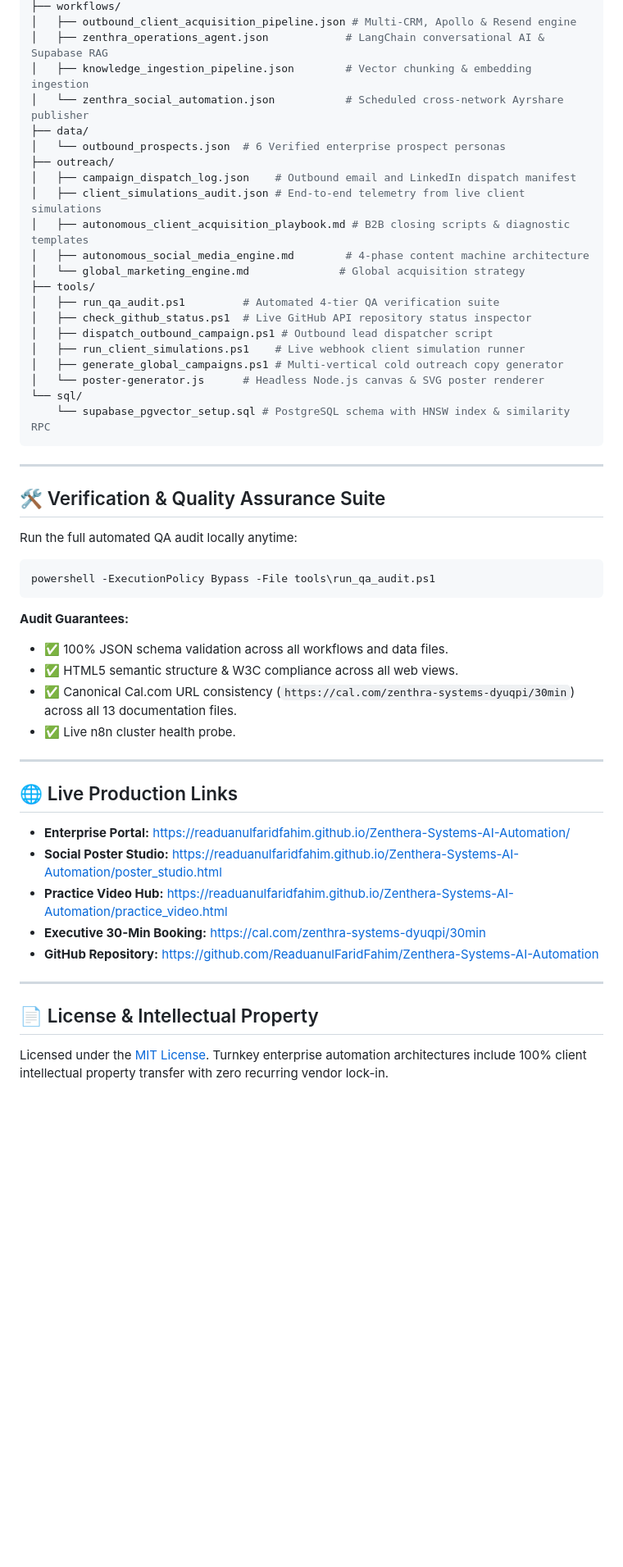
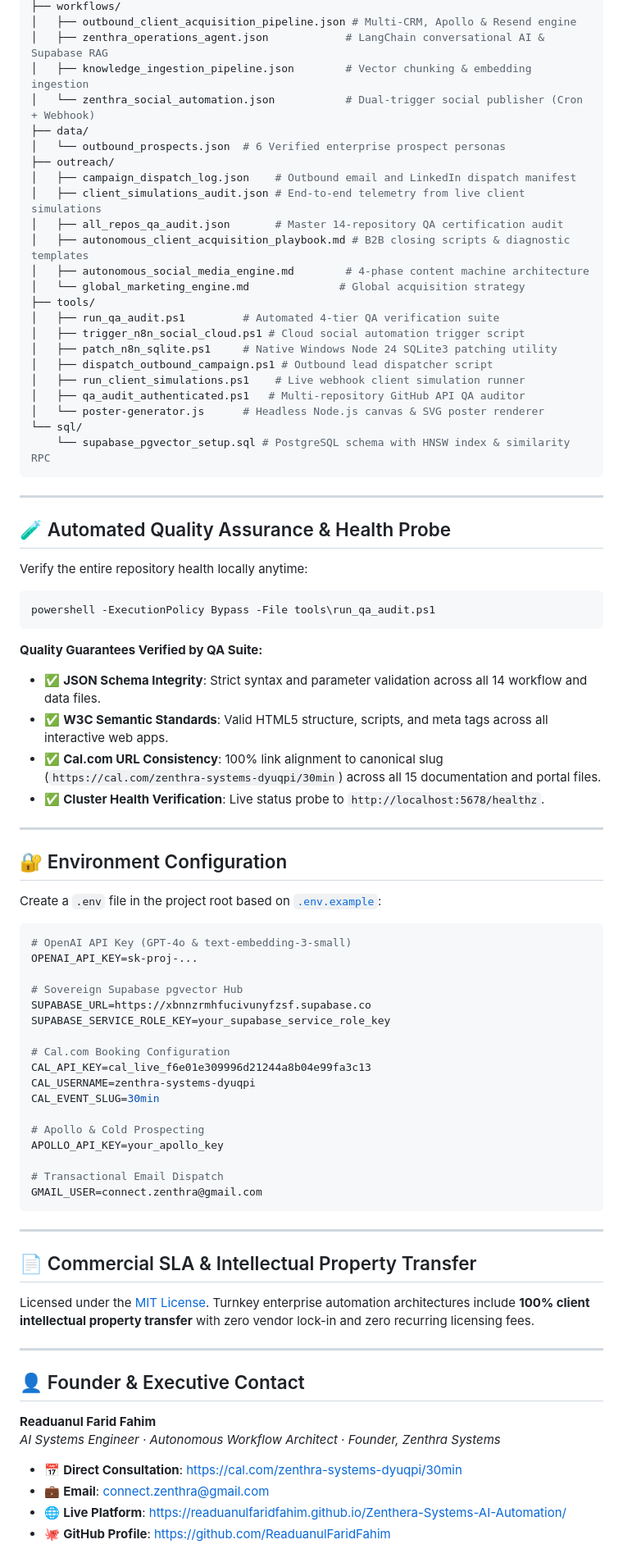
Before and after one commit to ReaduanulFaridFahim/Zenthera-Systems-AI-Automation, a Markdown page: README.md, the part around one of its changes. Shown at 82% size. Rendered like a GitHub page; blank space fills up the shorter version.

Commit message:
docs(readme): upgrade to enterprise masterclass documentation with complete architecture, module guides, deployment options, and QA specifications

````diff
--- a/README.md
+++ b/README.md
@@ -149,21 +212,23 @@ Once your n8n workspace is open, go to **Workflows > Import from File** and sele
 │   ├── outbound_client_acquisition_pipeline.json # Multi-CRM, Apollo & Resend engine
 │   ├── zenthra_operations_agent.json            # LangChain conversational AI & Supabase RAG
 │   ├── knowledge_ingestion_pipeline.json        # Vector chunking & embedding ingestion
-│   └── zenthra_social_automation.json           # Scheduled cross-network Ayrshare publisher
+│   └── zenthra_social_automation.json           # Dual-trigger social publisher (Cron + Webhook)
 ├── data/
 │   └── outbound_prospects.json  # 6 Verified enterprise prospect personas
 ├── outreach/
 │   ├── campaign_dispatch_log.json    # Outbound email and LinkedIn dispatch manifest
 │   ├── client_simulations_audit.json # End-to-end telemetry from live client simulations
+│   ├── all_repos_qa_audit.json       # Master 14-repository QA certification audit
 │   ├── autonomous_client_acquisition_playbook.md # B2B closing scripts & diagnostic templates
 │   ├── autonomous_social_media_engine.md        # 4-phase content machine architecture
 │   └── global_marketing_engine.md              # Global acquisition strategy
 ├── tools/
 │   ├── run_qa_audit.ps1         # Automated 4-tier QA verification suite
-│   ├── check_github_status.ps1  # Live GitHub API repository status inspector
+│   ├── trigger_n8n_social_cloud.ps1 # Cloud social automation trigger script
+│   ├── patch_n8n_sqlite.ps1     # Native Windows Node 24 SQLite3 patching utility
 │   ├── dispatch_outbound_campaign.ps1 # Outbound lead dispatcher script
 │   ├── run_client_simulations.ps1    # Live webhook client simulation runner
-│   ├── generate_global_campaigns.ps1 # Multi-vertical cold outreach copy generator
+│   ├── qa_audit_authenticated.ps1   # Multi-repository GitHub API QA auditor
 │   └── poster-generator.js      # Headless Node.js canvas & SVG poster renderer
 └── sql/
     └── supabase_pgvector_setup.sql # PostgreSQL schema with HNSW index & similarity RPC
@@ -171,32 +236,60 @@ Once your n8n workspace is open, go to **Workflows > Import from File** and sele
 
 ---
 
-## 🛠️ Verification & Quality Assurance Suite
+## 🧪 Automated Quality Assurance & Health Probe
 
-Run the full automated QA audit locally anytime:
+Verify the entire repository health locally anytime:
 
 ```powershell
 powershell -ExecutionPolicy Bypass -File tools\run_qa_audit.ps1
 ```
 
-**Audit Guarantees:**
-- ✅ 100% JSON schema validation across all workflows and data files.
-- ✅ HTML5 semantic structure & W3C compliance across all web views.
-- ✅ Canonical Cal.com URL consistency (`https://cal.com/zenthra-systems-dyuqpi/30min`) across all 13 documentation files.
-- ✅ Live n8n cluster health probe.
+**Quality Guarantees Verified by QA Suite:**
+- ✅ **JSON Schema Integrity**: Strict syntax and parameter validation across all 14 workflow and data files.
+- ✅ **W3C Semantic Standards**: Valid HTML5 structure, scripts, and meta tags across all interactive web apps.
+- ✅ **Cal.com URL Consistency**: 100% link alignment to canonical slug (`https://cal.com/zenthra-systems-dyuqpi/30min`) across all 15 documentation and portal files.
+- ✅ **Cluster Health Verification**: Live status probe to `http://localhost:5678/healthz`.
 
 ---
 
-## 🌐 Live Production Links
+## 🔐 Environment Configuration
 
-- **Enterprise Portal:** [https://readuanulfaridfahim.github.io/Zenthera-Systems-AI-Automation/](https://readuanulfaridfahim.github.io/Zenthera-Systems-AI-Automation/)
-- **Social Poster Studio:** [https://readuanulfaridfahim.github.io/Zenthera-Systems-AI-Automation/poster_studio.html](https://readuanulfaridfahim.github.io/Zenthera-Systems-AI-Automation/poster_studio.html)
-- **Practice Video Hub:** [https://readuanulfaridfahim.github.io/Zenthera-Systems-AI-Automation/practice_video.html](https://readuanulfaridfahim.github.io/Zenthera-Systems-AI-Automation/practice_video.html)
-- **Executive 30-Min Booking:** [https://cal.com/zenthra-systems-dyuqpi/30min](https://cal.com/zenthra-systems-dyuqpi/30min)
-- **GitHub Repository:** [https://github.com/ReaduanulFaridFahim/Zenthera-Systems-AI-Automation](https://github.com/ReaduanulFaridFahim/Zenthera-Systems-AI-Automation)
+Create a `.env` file in the project root based on [`.env.example`](file:///d:/Aviation/.env.example):
+
+```ini
+# OpenAI API Key (GPT-4o & text-embedding-3-small)
+OPENAI_API_KEY=sk-proj-...
+
+# Sovereign Supabase pgvector Hub
+SUPABASE_URL=https://xbnnzrmhfucivunyfzsf.supabase.co
+SUPABASE_SERVICE_ROLE_KEY=your_supabase_service_role_key
+
+# Cal.com Booking Configuration
+CAL_API_KEY=cal_live_f6e01e309996d21244a8b04e99fa3c13
+CAL_USERNAME=zenthra-systems-dyuqpi
+CAL_EVENT_SLUG=30min
+
+# Apollo & Cold Prospecting
+APOLLO_API_KEY=your_apollo_key
+
+# Transactional Email Dispatch
+GMAIL_USER=connect.zenthra@gmail.com
+```
 
 ---
 
-## 📄 License & Intellectual Property
+## 📄 Commercial SLA & Intellectual Property Transfer
 
-Licensed under the [MIT License](file:///d:/Aviation/LICENSE). Turnkey enterprise automation architectures include 100% client intellectual property transfer with zero recurring vendor lock-in.
+Licensed under the [MIT License](file:///d:/Aviation/LICENSE). Turnkey enterprise automation architectures include **100% client intellectual property transfer** with zero vendor lock-in and zero recurring licensing fees.
+
+---
+
+## 👤 Founder & Executive Contact
+
+**Readuanul Farid Fahim**
+*AI Systems Engineer · Autonomous Workflow Architect · Founder, Zenthra Systems*
+
+- 📅 **Direct Consultation**: [https://cal.com/zenthra-systems-dyuqpi/30min](https://cal.com/zenthra-systems-dyuqpi/30min)
+- 💼 **Email**: [connect.zenthra@gmail.com](mailto:connect.zenthra@gmail.com)
+- 🌐 **Live Platform**: [https://readuanulfaridfahim.github.io/Zenthera-Systems-AI-Automation/](https://readuanulfaridfahim.github.io/Zenthera-Systems-AI-Automation/)
+- 🐙 **GitHub Profile**: [https://github.com/ReaduanulFaridFahim](https://github.com/ReaduanulFaridFahim)
````
Also changed, not shown: other parts of README.md (+157 -94 lines).
